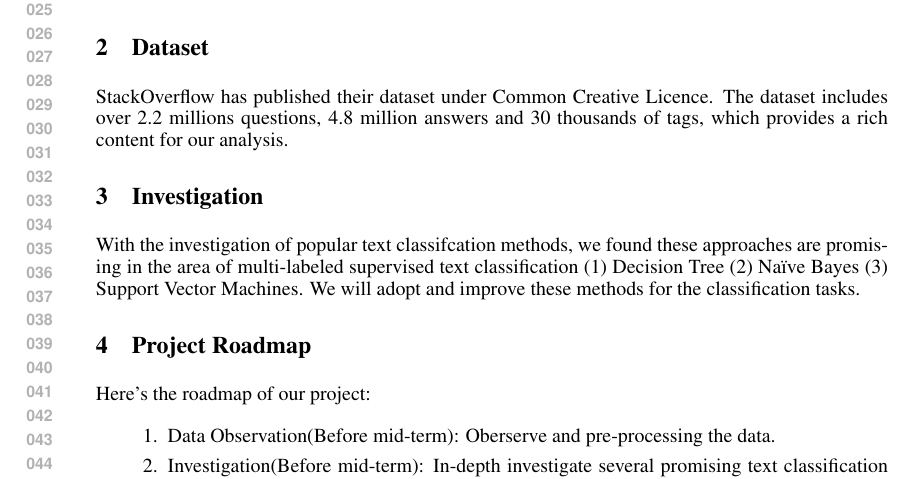
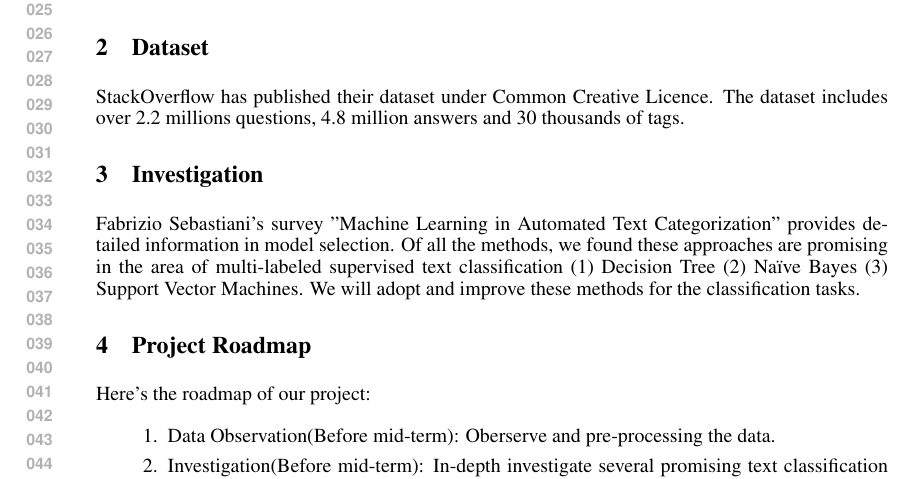
Before and after one commit to StackResys/Stack-Resys, a LaTeX document (doc/proposal/proposal.tex): part of the page, cut so that both start at the same text. Compiled offline with pdfLaTeX.

Commit message:
Rewrite several paragraph

```diff
--- a/doc/proposal/proposal.tex
+++ b/doc/proposal/proposal.tex
@@ -19,10 +19,10 @@ As the world's most popular programmer Q\&A community, StackOverflow.com  is a s
 Furthermore, a tags predictor of high accuracy also enables us to discover user's "taste" of questions. We can estimate users interests(represented by a decimal vector) in each tag by examing questions a user asked/answered/favorited/voted. Thus, we can use this information to recommend new question or discover other user who share the similiar interests.
 
 \section{Dataset}
-StackOverflow has published their dataset under Common Creative Licence. The dataset includes over 2.2 millions questions, 4.8 million answers and 30 thousands of tags, which provides a rich content for our analysis.
+StackOverflow has published their dataset under Common Creative Licence. The dataset includes over 2.2 millions questions, 4.8 million answers and 30 thousands of tags.
 
 \section{Investigation}
-With the investigation of popular text classifcation methods, we found these approaches are promising in the area of multi-labeled supervised text classification (1) Decision Tree (2) Naïve Bayes (3) Support Vector Machines. We will adopt and improve these methods for the classification tasks.
+Fabrizio Sebastiani's survey "Machine Learning in Automated Text Categorization" provides detailed information in model selection. Of all the methods,  we found these approaches are promising in the area of multi-labeled supervised text classification (1) Decision Tree (2) Naïve Bayes (3) Support Vector Machines. We will adopt and improve these methods for the classification tasks.
 
 \section{Project Roadmap}
 Here's the roadmap of our project:
```
